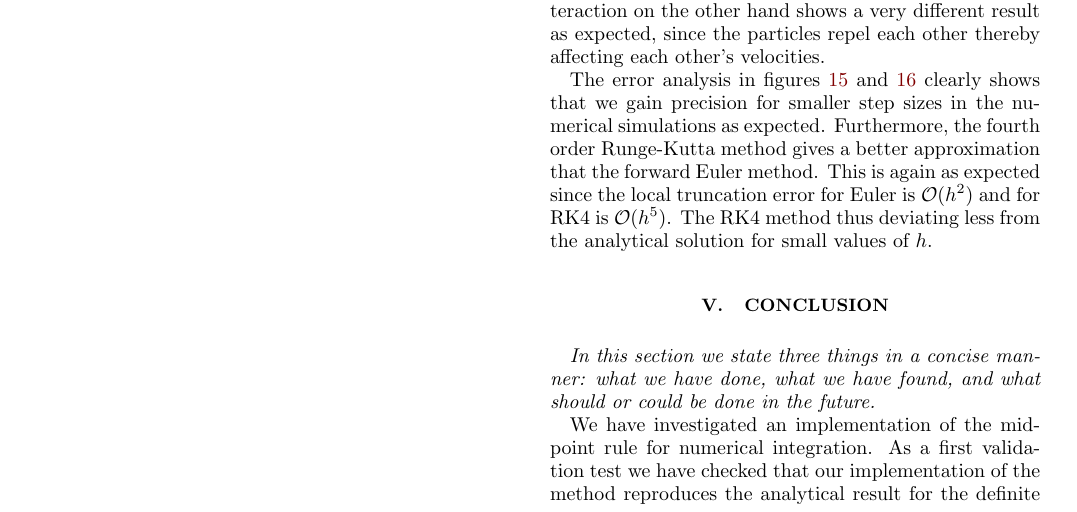
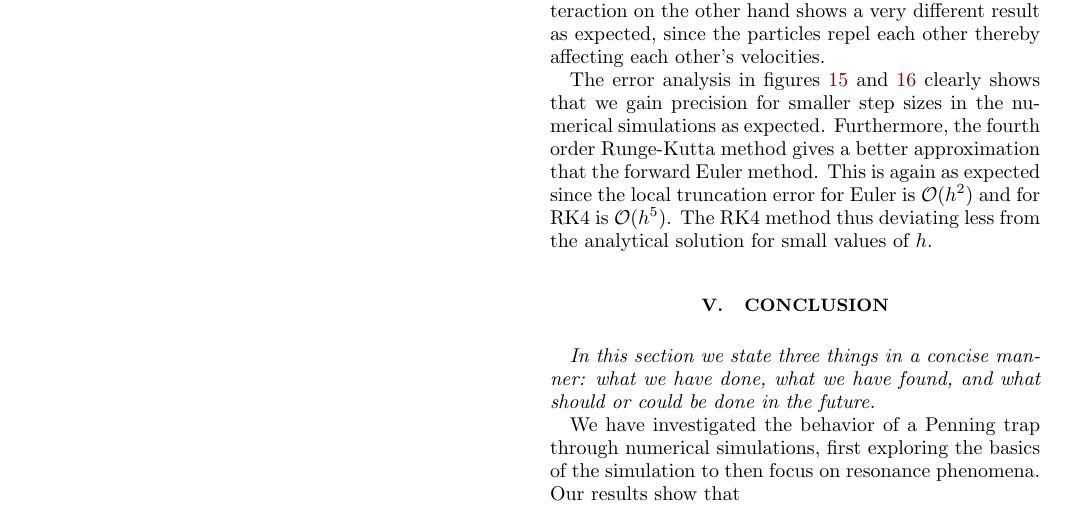
Before and after one commit to Fslippe/FYS4150, a LaTeX paper (project3/latex/report_3.tex): part of page 9 of 10, cut so that both start at the same text. Compiled offline with pdfLaTeX; a LaTeX package or settings file that is missing is left out.

Commit message:
litle start at conclusion

```diff
--- a/project3/latex/report_3.tex
+++ b/project3/latex/report_3.tex
@@ -624,8 +624,8 @@ The RK4 method thus deviating less from the analytical solution for small values
 \section{Conclusion}\label{sec:conclusion}
 \textit{In this section we state three things in a concise manner: what we have done, what we have found, and what should or could be done in the future.}
 
-We have investigated an implementation of the midpoint rule for numerical integration. As a first validation test we have checked that our implementation of the method reproduces the analytical result for the definite integral of $f(x) = x^3$ on $x \in [0,1]$, achieving a four-digit precision when the integration range is divided into $n=10^4$ subintervals. Furthermore, we have presented results for how the relative error of the method varies with the number of subintervals. To use these results to extract a precise estimate for the convergence rate of the method remains a topic for future work. As such, while our implementation of the midpoint rule has passed the initial validation tests, more work is needed to fully assess the validity of the implementation.
-
+We have investigated the behavior of a Penning trap through numerical simulations, first exploring the basics of the simulation to then focus on
+resonance phenomena. Our results show that
 \onecolumngrid
 
 %\bibliographystyle{apalike}
```
